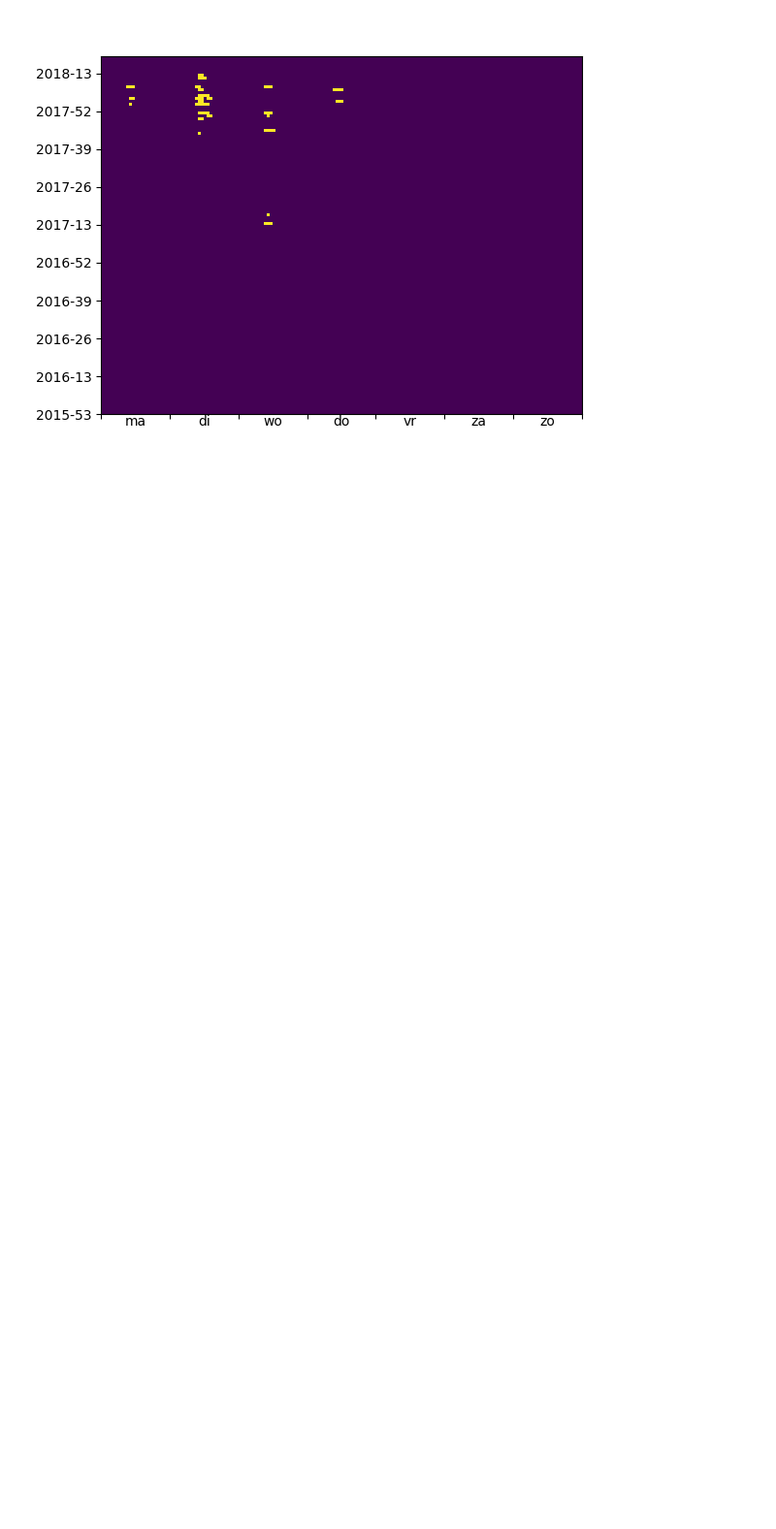
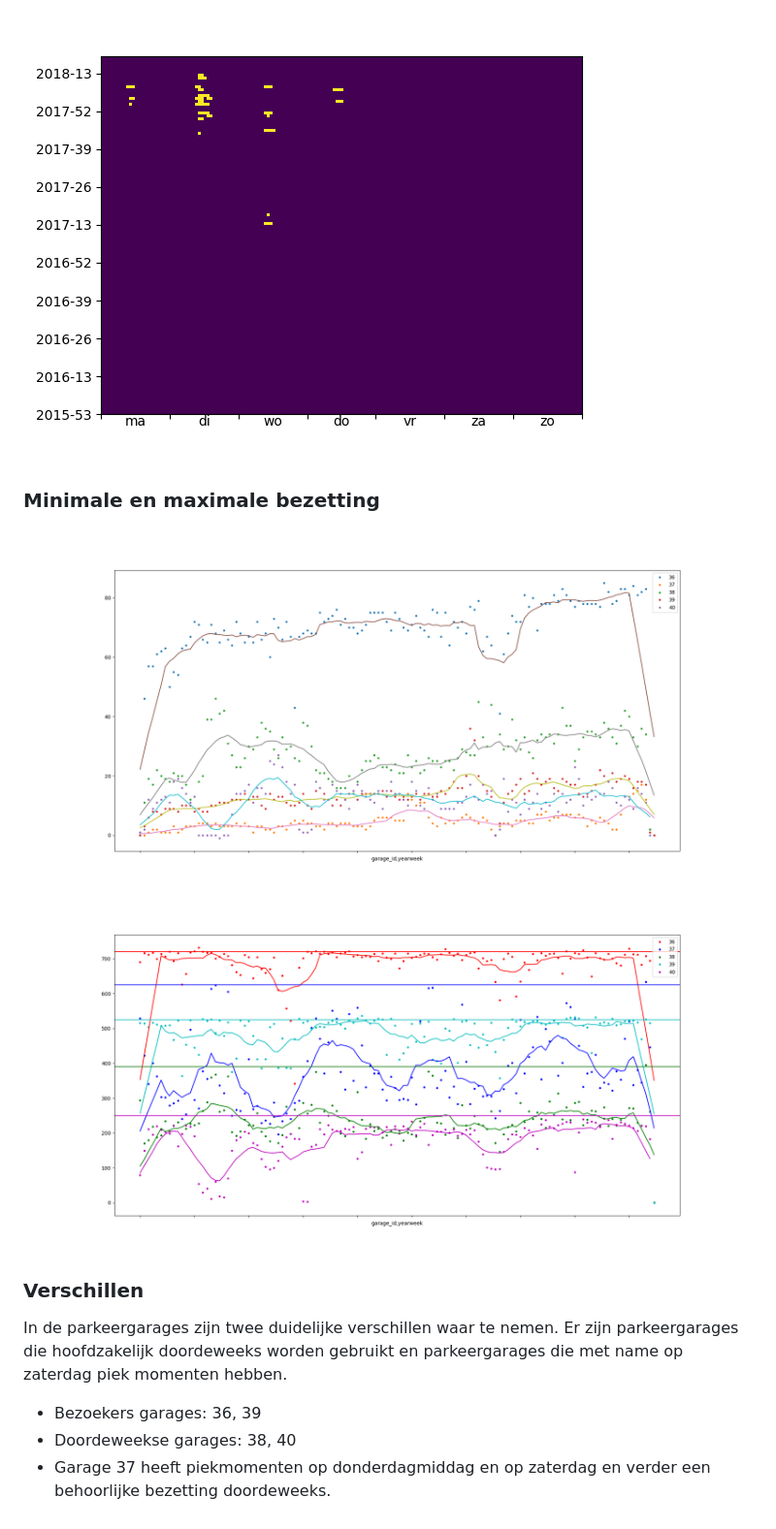
Before and after one commit to KennisnetwerkDataScience/Wifi-punten-in-Leeuwarden, a Markdown page: Groep 5/parking/README.md, the part around the change. Shown: that part at 97% size. GitHub-like rendering; pictures changed too: Groep 5/results/parking_garages_max.png (added), Groep 5/results/parking_garages_min.png (added); blank space fills up the shorter version.

```diff
--- a/Groep 5/parking/README.md
+++ b/Groep 5/parking/README.md
@@ -198,3 +198,14 @@ Ondanks dat er is aangenomen dat de parkeergarages leeg zijn bij het begin van d
 ![gemiddelde bezetting garage 40](../results/parking_zone_40_heatmap_week_hour.png)
 ![bezetting garage 40](../results/parking_garage_40_heatmap_yearweek_dayhour_max.png)
 ![volle garage 40](../results/parking_garage_40_heatmap_yearweek_dayhour_full.png)
+
+### Minimale en maximale bezetting
+![minimale bezetting garages](../results/parking_garages_min.png)
+![maximale bezetting garages](../results/parking_garages_max.png)
+
+### Verschillen
+In de parkeergarages zijn twee duidelijke verschillen waar te nemen. Er zijn parkeergarages die hoofdzakelijk doordeweeks worden gebruikt en parkeergarages die
+met name op zaterdag piek momenten hebben.
+- Bezoekers garages: 36, 39
+- Doordeweekse garages: 38, 40
+- Garage 37 heeft piekmomenten op donderdagmiddag en op zaterdag en verder een behoorlijke bezetting doordeweeks.
```
Also changed, not shown: 1 other file.
